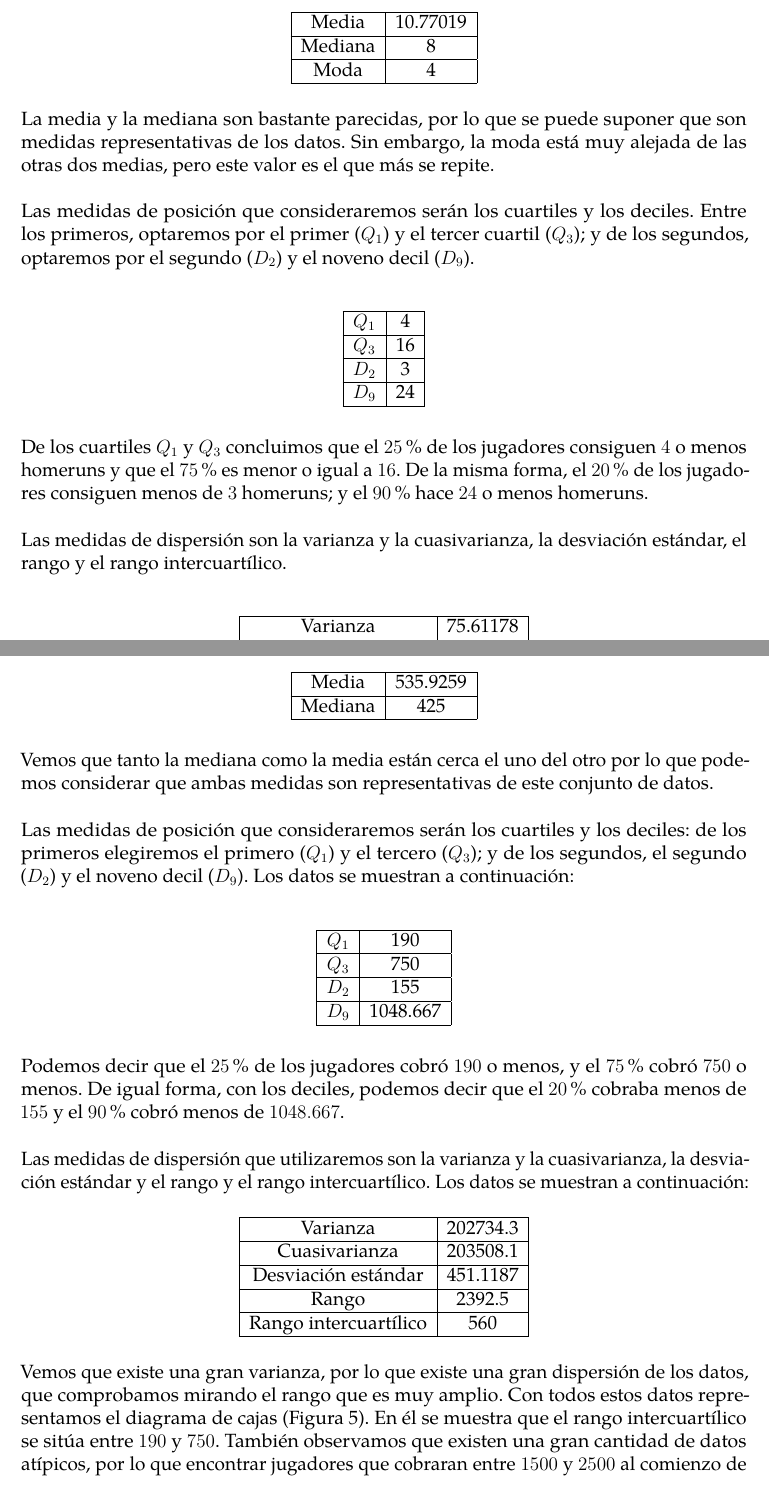
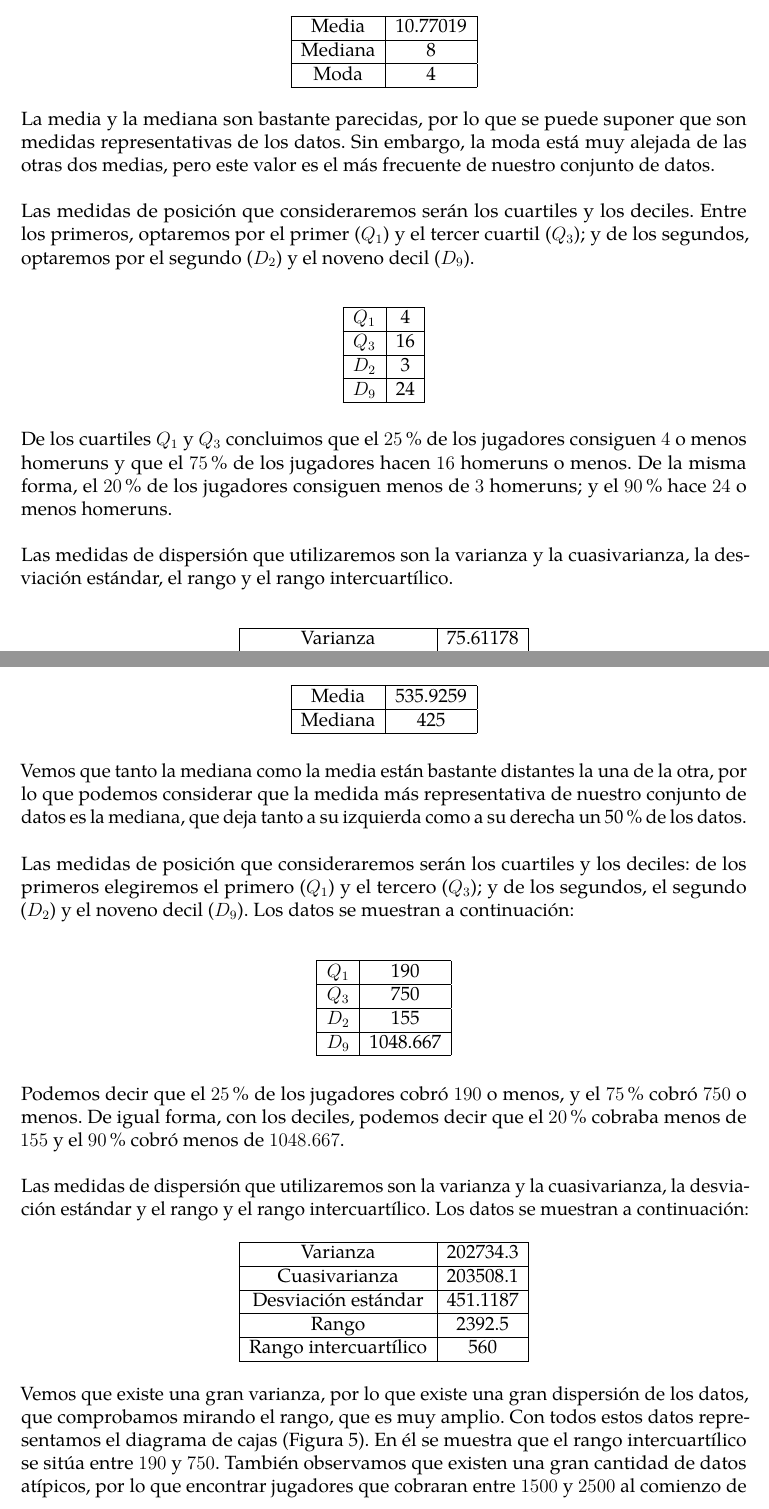
Before and after one commit to jiep/MTI_1, a LaTeX document (Memoria/memoria.tex): two parts of pages 6 and 10 of 15, joined at a grey line, cut so that both start at the same text. The pictures show the PDF file Memoria/memoria.pdf that the author committed with the source.

Commit message:
Corregidos pequeños errores

```diff
--- a/Memoria/memoria.tex
+++ b/Memoria/memoria.tex
@@ -67,7 +67,7 @@ Para ello, necesitamos encontrar una base de datos que disponga de los conjuntos
 
 El conjunto de datos cuantitativo discreto elegido es \textbf{el número de homeruns de los ``hitters'' de la liga norteamericana de béisbol durante la temporada 1986}.\\
 
-Para realizar el análisis descriptivo de este conjunto de datos, realizaremos distintos tipos de gráficos como el gráfico de barras y sectores, entre otros. Posteriormente, daremos una serie de medidas, tanto de centralización, posición como dispersión.\\
+Para realizar el análisis descriptivo de este conjunto de datos, realizaremos distintos tipos de gráficos como el gráfico de barras y sectores, entre otros. Posteriormente, daremos una serie de medidas, tanto de centralización, posición como de dispersión.\\
 
 Comencemos realizando el diagrama de barras para ver como se distribuye la frecuencia de cada uno de los posibles valores de la variable número de homeruns. En la Figura~\ref{fig:diagrama_barras_homeruns} se muestra este diagrama. Se puede observar que la frecuencia se mantiene más o menos constante entre los $0$ y $9$ homeruns, mientras que a partir de $10$, la frecuencia desciende de manera considerable. Y la realización de $31$ homeruns o más es bastante infrecuente.\\
 
@@ -101,7 +101,7 @@ Las medidas de centralización que consideraremos son la media aritmética, la m
 \end{tabular}
 \end{table}
 
-La media y la mediana son bastante parecidas, por lo que se puede suponer que son medidas representativas de los datos. Sin embargo, la moda está muy alejada de las otras dos medias, pero este valor es el que más se repite.\\
+La media y la mediana son bastante parecidas, por lo que se puede suponer que son medidas representativas de los datos. Sin embargo, la moda está muy alejada de las otras dos medias, pero este valor es el más frecuente de nuestro conjunto de datos.\\
 
 
 Las medidas de posición que consideraremos serán los cuartiles y los deciles. Entre los primeros, optaremos por el primer ($Q_1$) y el tercer cuartil ($Q_3$); y de los segundos, optaremos por el segundo ($D_2$) y el noveno decil ($D_{9}$). \\
@@ -117,9 +117,9 @@ Las medidas de posición que consideraremos serán los cuartiles y los deciles.
 \end{tabular}
 \end{table}
 
-De los cuartiles $Q_1$ y $Q_3$ concluimos que el $25\%$ de los jugadores consiguen $4$ o menos homeruns y que el $75 \%$ es menor o igual a $16$. De la misma forma, el $20\%$ de los jugadores consiguen menos de $3$ homeruns; y el $90\%$ hace $24$ o menos homeruns.\\
+De los cuartiles $Q_1$ y $Q_3$ concluimos que el $25\%$ de los jugadores consiguen $4$ o menos homeruns y que el $75 \%$ de los jugadores hacen $16$ homeruns o menos. De la misma forma, el $20\%$ de los jugadores consiguen menos de $3$ homeruns; y el $90\%$ hace $24$ o menos homeruns.\\
 
-Las medidas de dispersión son la varianza y la cuasivarianza, la desviación estándar, el rango y el rango intercuartílico.\\
+Las medidas de dispersión que utilizaremos son la varianza y la cuasivarianza, la desviación estándar, el rango y el rango intercuartílico.\\
 
 \begin{table}[htbp]
 \centering
@@ -244,7 +244,7 @@ En el caso de las medidas de centralización utilizaremos la media y la mediana.
 \end{tabular}
 \end{table}
 
-Vemos que tanto la mediana como la media están cerca el uno del otro por lo que podemos considerar que ambas medidas son representativas de este conjunto de datos.\\
+Vemos que tanto la mediana como la media están bastante distantes la una de la otra, por lo que podemos considerar que la medida más representativa de nuestro conjunto de datos es la mediana, que deja tanto a su izquierda como a su derecha un 50\% de los datos.\\
 
 Las medidas de posición que consideraremos serán los cuartiles y los deciles: de los primeros elegiremos el primero ($Q_1$) y el tercero ($Q_3$); y de los segundos, el segundo ($D_2$) y el noveno decil ($D_9$). Los datos se muestran a continuación:\\
 
```
Also changed, not shown: Memoria/memoria.pdf, Memoria/memoria.tex (2 more changed lines).
